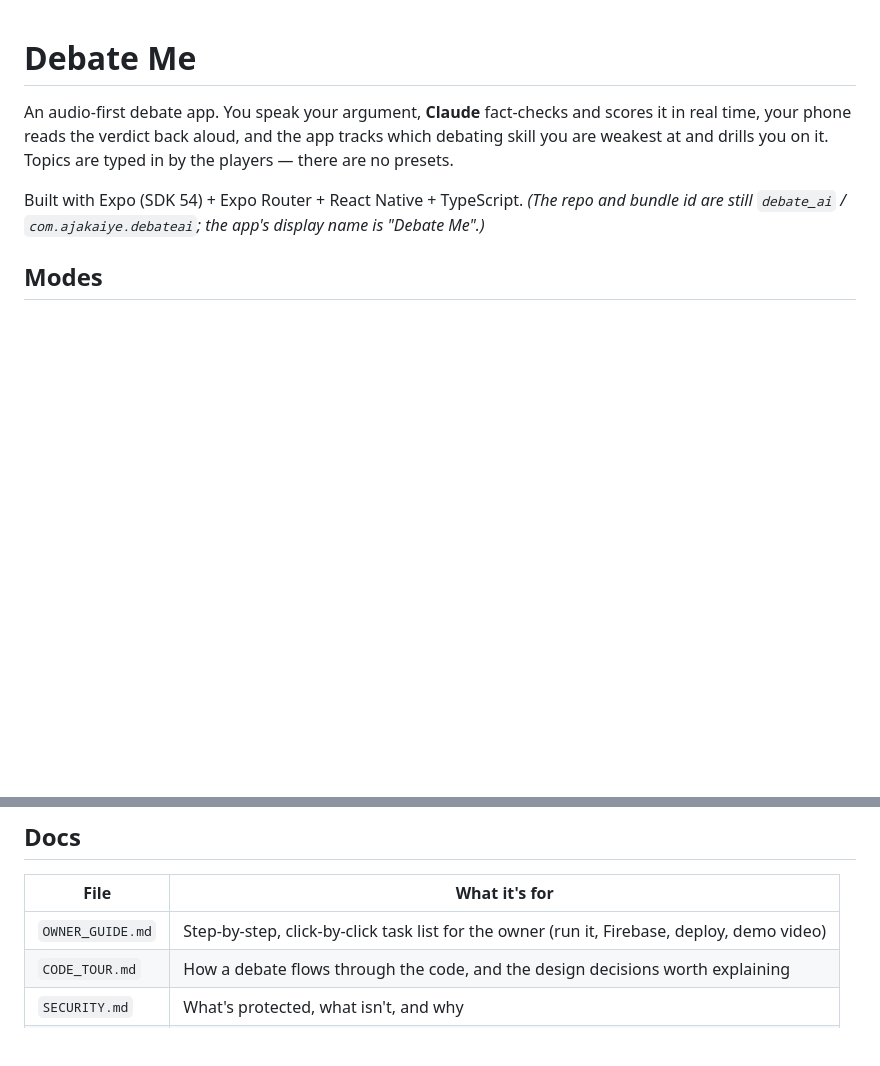
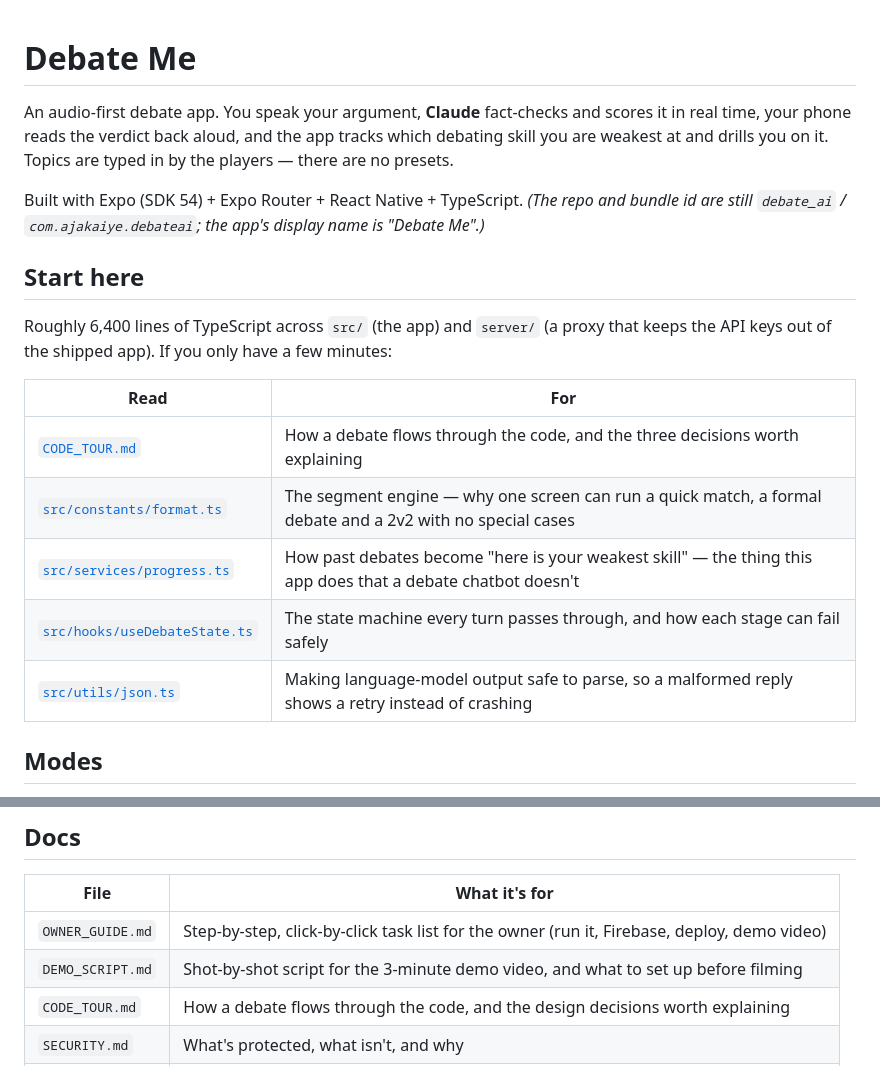
Before and after one commit to Ajakaiye23/debate_ai, a Markdown page: README.md, 2 parts joined by grey strips. Drawn GitHub-style; blank space fills up the shorter version.

```diff
--- a/README.md
+++ b/README.md
@@ -8,6 +8,19 @@ there are no presets.
 Built with Expo (SDK 54) + Expo Router + React Native + TypeScript.
 *(The repo and bundle id are still `debate_ai` / `com.ajakaiye.debateai`; the app's
 display name is "Debate Me".)*
+
+## Start here
+
+Roughly 6,400 lines of TypeScript across `src/` (the app) and `server/` (a proxy
+that keeps the API keys out of the shipped app). If you only have a few minutes:
+
+| Read | For |
+|---|---|
+| [`CODE_TOUR.md`](CODE_TOUR.md) | How a debate flows through the code, and the three decisions worth explaining |
+| [`src/constants/format.ts`](src/constants/format.ts) | The segment engine — why one screen can run a quick match, a formal debate and a 2v2 with no special cases |
+| [`src/services/progress.ts`](src/services/progress.ts) | How past debates become "here is your weakest skill" — the thing this app does that a debate chatbot doesn't |
+| [`src/hooks/useDebateState.ts`](src/hooks/useDebateState.ts) | The state machine every turn passes through, and how each stage can fail safely |
+| [`src/utils/json.ts`](src/utils/json.ts) | Making language-model output safe to parse, so a malformed reply shows a retry instead of crashing |
 
 ## Modes
 
@@ -106,6 +119,7 @@ store/              app icon generator, privacy policy, store listing copy
 | File | What it's for |
 |---|---|
 | `OWNER_GUIDE.md` | Step-by-step, click-by-click task list for the owner (run it, Firebase, deploy, demo video) |
+| `DEMO_SCRIPT.md` | Shot-by-shot script for the 3-minute demo video, and what to set up before filming |
 | `CODE_TOUR.md` | How a debate flows through the code, and the design decisions worth explaining |
 | `SECURITY.md` | What's protected, what isn't, and why |
 | `HANDOFF.md` | Full session history + what is built vs. runtime-tested |
```
Also changed, not shown: DEMO_SCRIPT.md (added, +89 -0 lines), OWNER_GUIDE.md (+3 -0 lines).
